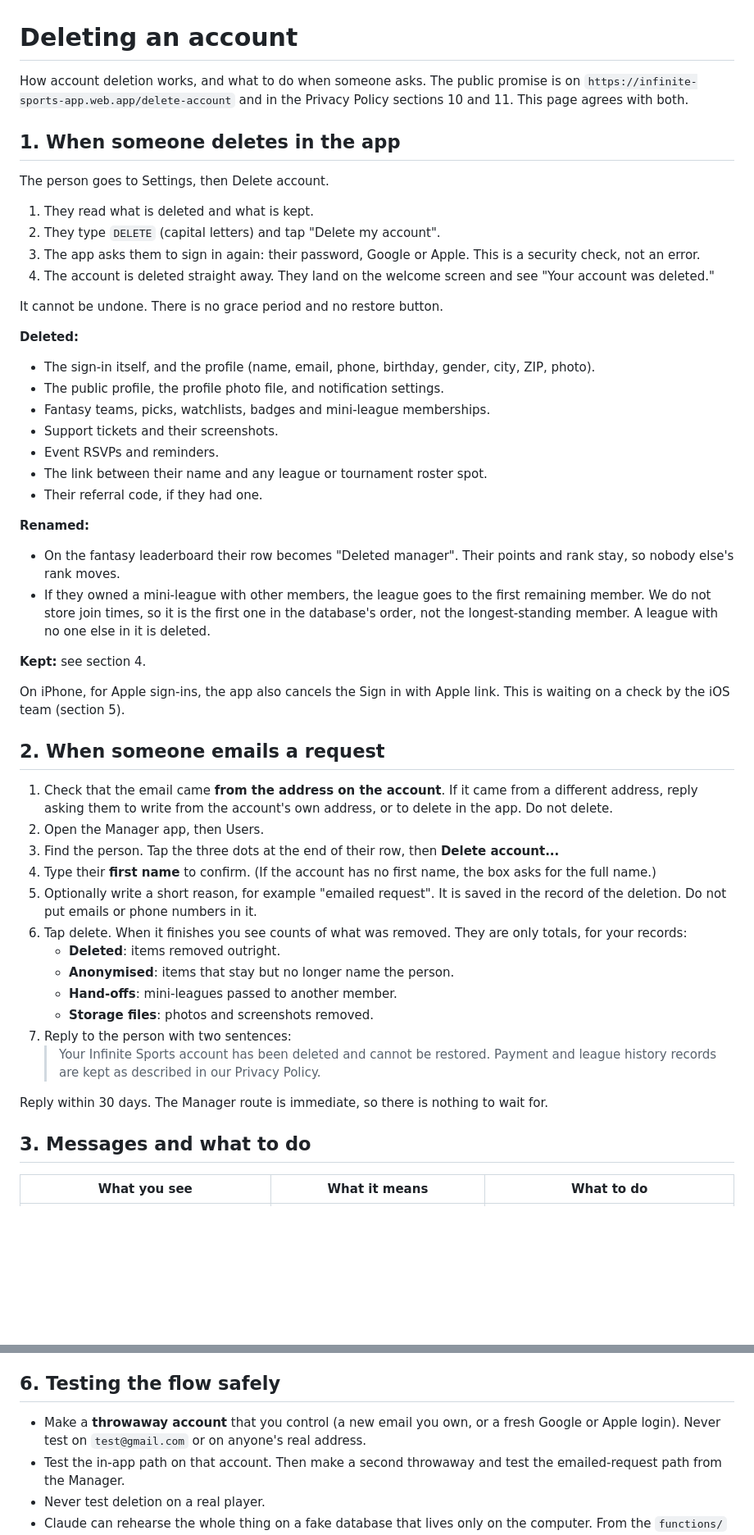
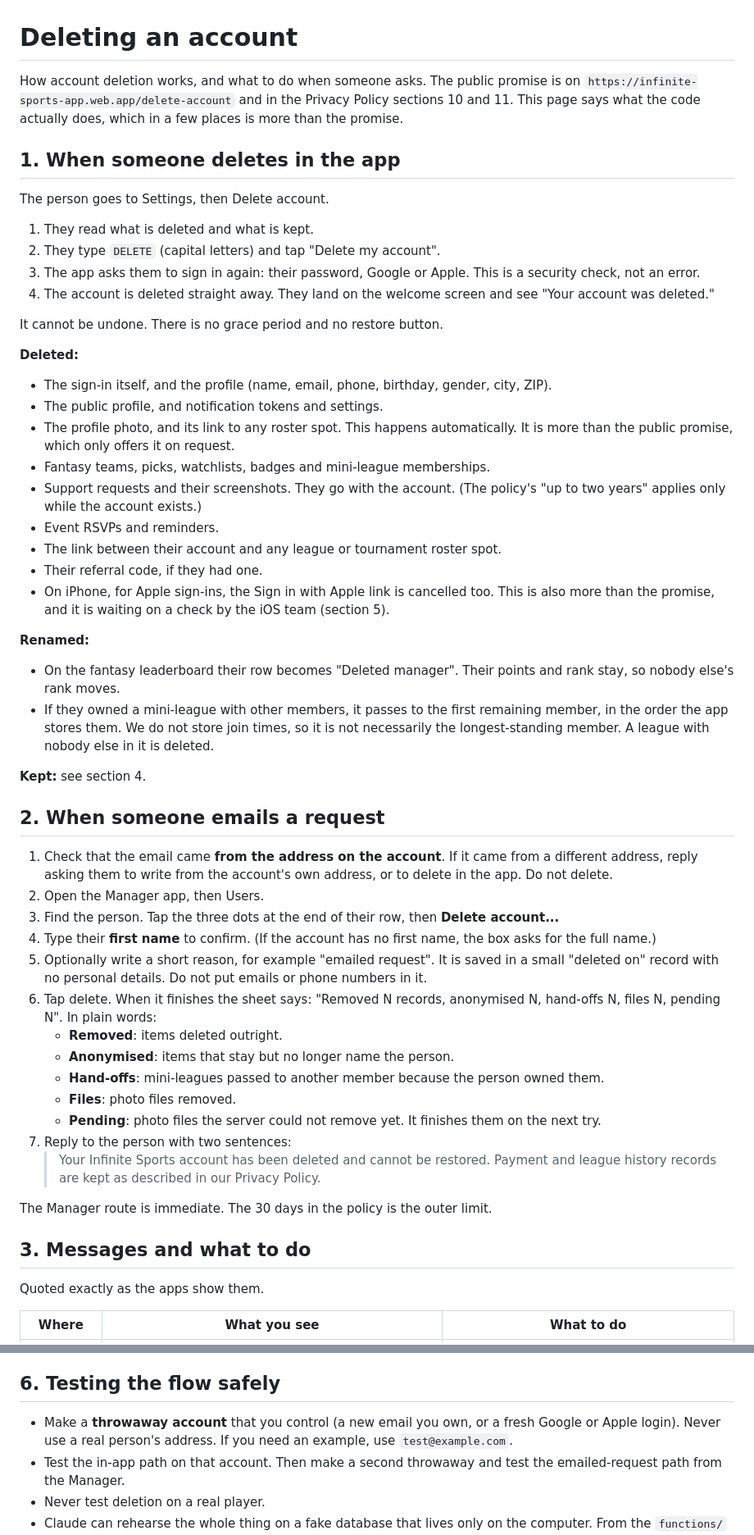
Before and after one commit to pbebla/infinite_sports_flutter, a Markdown page: docs/runbooks/deleting-an-account.md, 2 parts joined by grey strips. Shown at 82% size. Rendered like a GitHub page; blank space fills up the shorter version.

Commit message:
docs: account deletion runbook - match code and app wording
Co-Authored-By: Claude Fable 5.1 <noreply@anthropic.com>

```diff
--- a/docs/runbooks/deleting-an-account.md
+++ b/docs/runbooks/deleting-an-account.md
@@ -1,6 +1,6 @@
 # Deleting an account
 
-How account deletion works, and what to do when someone asks. The public promise is on `https://infinite-sports-app.web.app/delete-account` and in the Privacy Policy sections 10 and 11. This page agrees with both.
+How account deletion works, and what to do when someone asks. The public promise is on `https://infinite-sports-app.web.app/delete-account` and in the Privacy Policy sections 10 and 11. This page says what the code actually does, which in a few places is more than the promise.
 
 ## 1. When someone deletes in the app
 
@@ -14,21 +14,21 @@ The person goes to Settings, then Delete account.
 It cannot be undone. There is no grace period and no restore button.
 
 **Deleted:**
-- The sign-in itself, and the profile (name, email, phone, birthday, gender, city, ZIP, photo).
-- The public profile, the profile photo file, and notification settings.
+- The sign-in itself, and the profile (name, email, phone, birthday, gender, city, ZIP).
+- The public profile, and notification tokens and settings.
+- The profile photo, and its link to any roster spot. This happens automatically. It is more than the public promise, which only offers it on request.
 - Fantasy teams, picks, watchlists, badges and mini-league memberships.
-- Support tickets and their screenshots.
+- Support requests and their screenshots. They go with the account. (The policy's "up to two years" applies only while the account exists.)
 - Event RSVPs and reminders.
-- The link between their name and any league or tournament roster spot.
+- The link between their account and any league or tournament roster spot.
 - Their referral code, if they had one.
+- On iPhone, for Apple sign-ins, the Sign in with Apple link is cancelled too. This is also more than the promise, and it is waiting on a check by the iOS team (section 5).
 
 **Renamed:**
 - On the fantasy leaderboard their row becomes "Deleted manager". Their points and rank stay, so nobody else's rank moves.
-- If they owned a mini-league with other members, the league goes to the first remaining member. We do not store join times, so it is the first one in the database's order, not the longest-standing member. A league with no one else in it is deleted.
+- If they owned a mini-league with other members, it passes to the first remaining member, in the order the app stores them. We do not store join times, so it is not necessarily the longest-standing member. A league with nobody else in it is deleted.
 
 **Kept:** see section 4.
-
-On iPhone, for Apple sign-ins, the app also cancels the Sign in with Apple link. This is waiting on a check by the iOS team (section 5).
 
 ## 2. When someone emails a request
 
@@ -36,19 +36,22 @@ On iPhone, for Apple sign-ins, the app also cancels the Sign in with Apple link.
 2. Open the Manager app, then Users.
 3. Find the person. Tap the three dots at the end of their row, then **Delete account...**
 4. Type their **first name** to confirm. (If the account has no first name, the box asks for the full name.)
-5. Optionally write a short reason, for example "emailed request". It is saved in the record of the deletion. Do not put emails or phone numbers in it.
-6. Tap delete. When it finishes you see counts of what was removed. They are only totals, for your records:
-   - **Deleted**: items removed outright.
+5. Optionally write a short reason, for example "emailed request". It is saved in a small "deleted on" record with no personal details. Do not put emails or phone numbers in it.
+6. Tap delete. When it finishes the sheet says: "Removed N records, anonymised N, hand-offs N, files N, pending N". In plain words:
+   - **Removed**: items deleted outright.
    - **Anonymised**: items that stay but no longer name the person.
-   - **Hand-offs**: mini-leagues passed to another member.
-   - **Storage files**: photos and screenshots removed.
+   - **Hand-offs**: mini-leagues passed to another member because the person owned them.
+   - **Files**: photo files removed.
+   - **Pending**: photo files the server could not remove yet. It finishes them on the next try.
 7. Reply to the person with two sentences:
    > Your Infinite Sports account has been deleted and cannot be restored.
    > Payment and league history records are kept as described in our Privacy Policy.
 
-Reply within 30 days. The Manager route is immediate, so there is nothing to wait for.
+The Manager route is immediate. The 30 days in the policy is the outer limit.
 
 ## 3. Messages and what to do
 
-| What you see | What it means | What to do |
+Quoted exactly as the apps show them.
+
+| Where | What you see | What to do |
 |---|---|---|
@@ -82,7 +90,7 @@ Item 3 matters most: the re-sign-in uses only the Apple identity token, and the
 
 ## 6. Testing the flow safely
 
-- Make a **throwaway account** that you control (a new email you own, or a fresh Google or Apple login). Never test on `test@gmail.com` or on anyone's real address.
+- Make a **throwaway account** that you control (a new email you own, or a fresh Google or Apple login). Never use a real person's address. If you need an example, use `test@example.com`.
 - Test the in-app path on that account. Then make a second throwaway and test the emailed-request path from the Manager.
 - Never test deletion on a real player.
 - Claude can rehearse the whole thing on a fake database that lives only on the computer. From the `functions/` folder it runs `npm run rehearse:deletion`. It needs Java installed (on this machine, Android Studio's bundled Java works). It prints one line starting `rehearse:deletion OK` when everything passes. It never touches the live database.
```
Also changed, not shown: other parts of docs/runbooks/deleting-an-account.md (+16 -11 lines), docs/runbooks/store-privacy-forms.md (+1 -1 lines).
